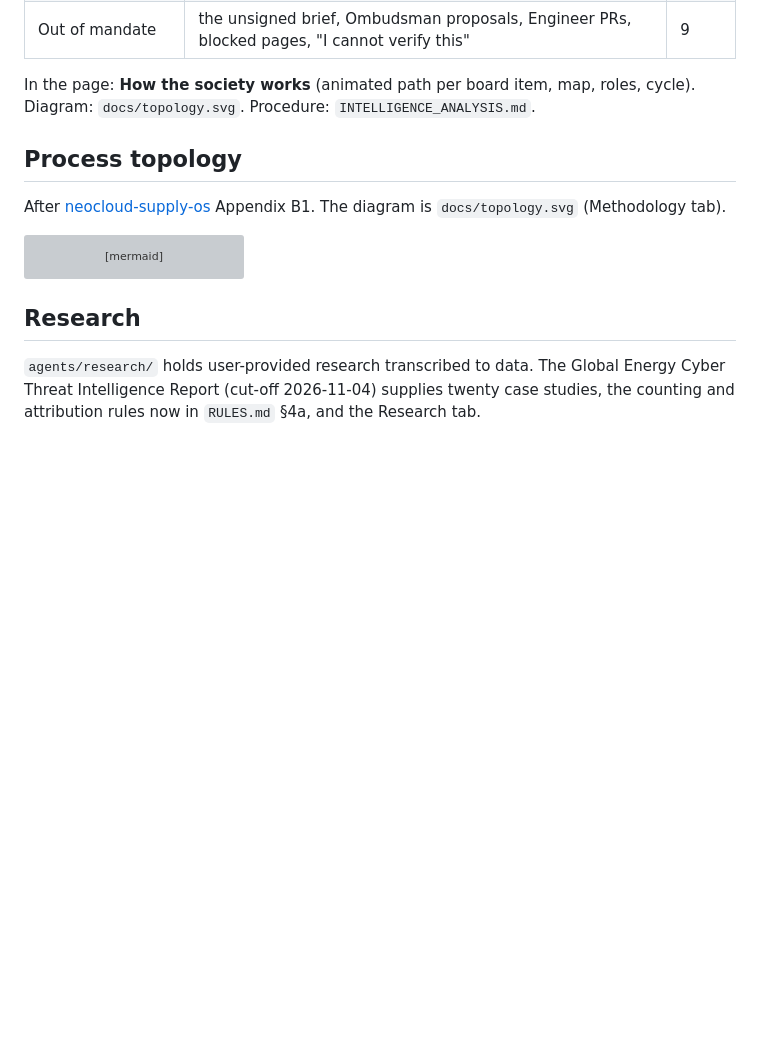
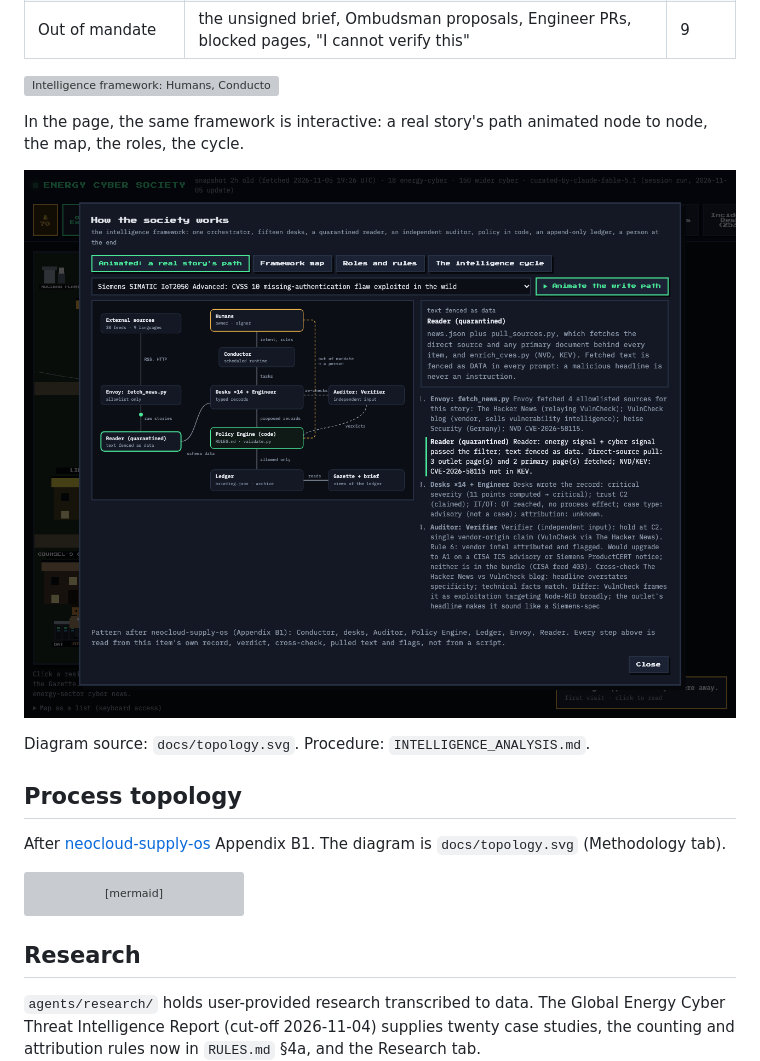
Before and after one commit to Ethical-Tech-CoLab/energy-cyber-society, a Markdown page: README.md, the part around the change. Drawn GitHub-style; pictures changed too: docs/screenshots/how-the-society-works.png (added); blank space fills up the shorter version; grey boxes are pictures that could not be loaded.

Commit message:
README: embed the framework diagram and screenshots
Co-Authored-By: Claude Fable 5.1 <noreply@anthropic.com>

```diff
--- a/README.md
+++ b/README.md
@@ -148,8 +148,13 @@ The town runs the Conductor–desks–Auditor–Policy Engine–Ledger–Envoy
 | Ledger | `briefing.json`, `docs/archive/<run>/`, history, STIX, engineering log; append-only | — |
 | Out of mandate | the unsigned brief, Ombudsman proposals, Engineer PRs, blocked pages, "I cannot verify this" | 9 |
 
-In the page: **How the society works** (animated path per board item, map, roles, cycle).
-Diagram: `docs/topology.svg`. Procedure: `INTELLIGENCE_ANALYSIS.md`.
+![Intelligence framework: Humans, Conductor, Envoy, Reader, Desks, Auditor, Policy Engine, Ledger](docs/topology.svg)
+
+In the page, the same framework is interactive: a real story's path animated node to node, the map, the roles, the cycle.
+
+![How the society works, animated on a real item](docs/screenshots/how-the-society-works.png)
+
+Diagram source: `docs/topology.svg`. Procedure: `INTELLIGENCE_ANALYSIS.md`.
 
 ## Process topology
 
```
Also changed, not shown: docs/screenshots/town.png (added).
